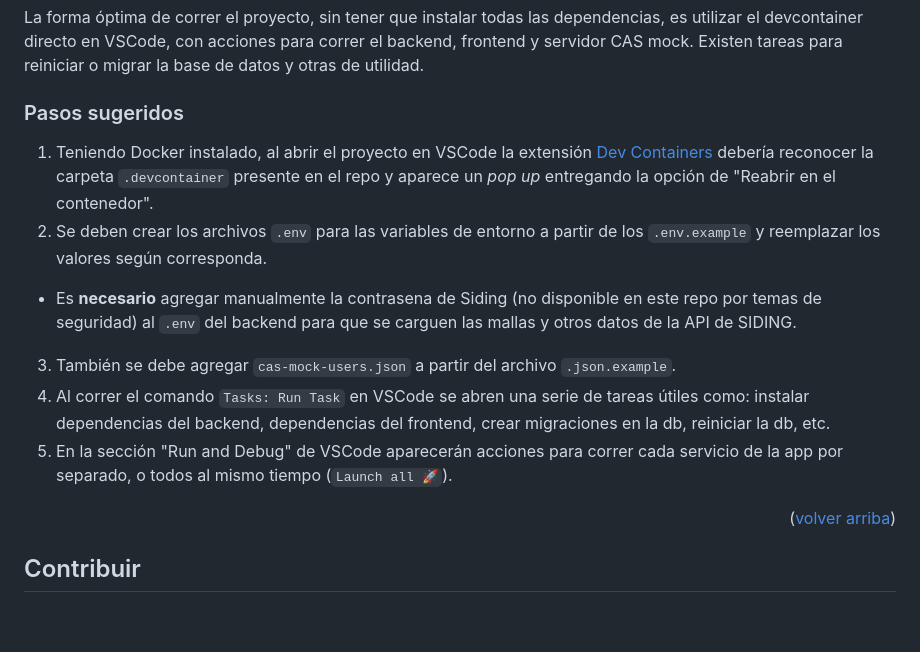
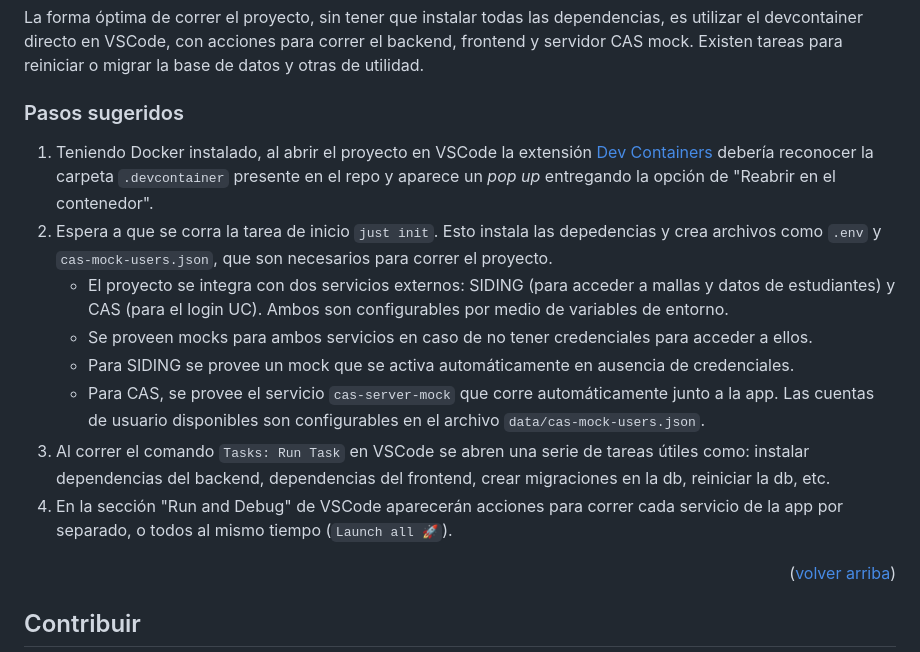
Before and after one commit to open-source-uc/planner, a Markdown page: README.md, the part around the change. GitHub-like rendering; blank space fills up the shorter version.

Commit message:
docs: update readme usage

```diff
--- a/README.md
+++ b/README.md
@@ -32,12 +32,15 @@ Tras varios años en ideación, este proyecto se lanzó como [una propuesta conj
 La forma óptima de correr el proyecto, sin tener que instalar todas las dependencias, es utilizar el devcontainer directo en VSCode, con acciones para correr el backend, frontend y servidor CAS mock. Existen tareas para reiniciar o migrar la base de datos y otras de utilidad.
 
 ### Pasos sugeridos
+
 1. Teniendo Docker instalado, al abrir el proyecto en VSCode la extensión [Dev Containers](https://marketplace.visualstudio.com/items?itemName=ms-vscode-remote.remote-containers) debería reconocer la carpeta `.devcontainer` presente en el repo y aparece un _pop up_ entregando la opción de "Reabrir en el contenedor".
-2. Se deben crear los archivos `.env` para las variables de entorno a partir de los `.env.example` y reemplazar los valores según corresponda.
-- Es **necesario** agregar manualmente la contrasena de Siding (no disponible en este repo por temas de seguridad) al `.env` del backend para que se carguen las mallas y otros datos de la API de SIDING.
-3. También se debe agregar `cas-mock-users.json` a partir del archivo `.json.example`.
-4. Al correr el comando `Tasks: Run Task` en VSCode se abren una serie de tareas útiles como: instalar dependencias del backend, dependencias del frontend, crear migraciones en la db, reiniciar la db, etc.
-5. En la sección "Run and Debug" de VSCode aparecerán acciones para correr cada servicio de la app por separado, o todos al mismo tiempo (`Launch all 🚀`).
+2. Espera a que se corra la tarea de inicio `just init`. Esto instala las depedencias y crea archivos como `.env` y `cas-mock-users.json`, que son necesarios para correr el proyecto.
+   - El proyecto se integra con dos servicios externos: SIDING (para acceder a mallas y datos de estudiantes) y CAS (para el login UC). Ambos son configurables por medio de variables de entorno.
+   - Se proveen mocks para ambos servicios en caso de no tener credenciales para acceder a ellos.
+   - Para SIDING se provee un mock que se activa automáticamente en ausencia de credenciales.
+   - Para CAS, se provee el servicio `cas-server-mock` que corre automáticamente junto a la app. Las cuentas de usuario disponibles son configurables en el archivo `data/cas-mock-users.json`.
+3. Al correr el comando `Tasks: Run Task` en VSCode se abren una serie de tareas útiles como: instalar dependencias del backend, dependencias del frontend, crear migraciones en la db, reiniciar la db, etc.
+4. En la sección "Run and Debug" de VSCode aparecerán acciones para correr cada servicio de la app por separado, o todos al mismo tiempo (`Launch all 🚀`).
 
 <p align="right">(<a href="#readme-top">volver arriba</a>)</p>
 
```
